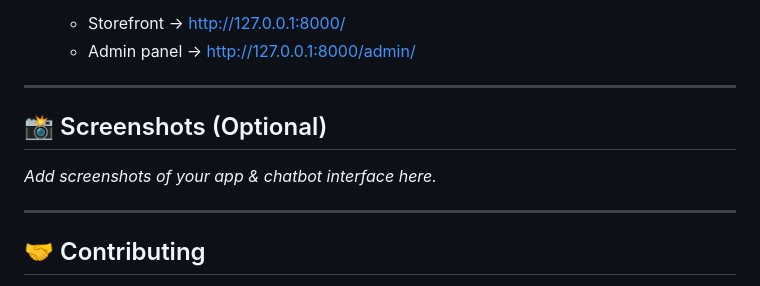
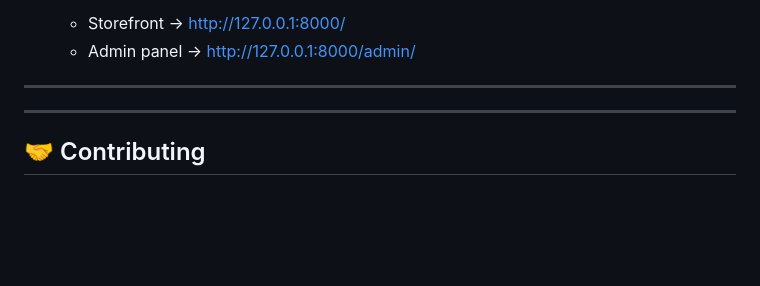
Before and after one commit to Mukesh-Samantaray/Smart_Kart, a Markdown page: README.md, the part around the change. Rendered like a GitHub page; blank space fills up the shorter version.

```diff
--- a/README.md
+++ b/README.md
@@ -96,9 +96,6 @@ Admins can manage products, categories, and orders via the built-in **admin pane
 
 ---
 
-## 📸 Screenshots (Optional)
-
-_Add screenshots of your app & chatbot interface here._
 
 ---
 
```
